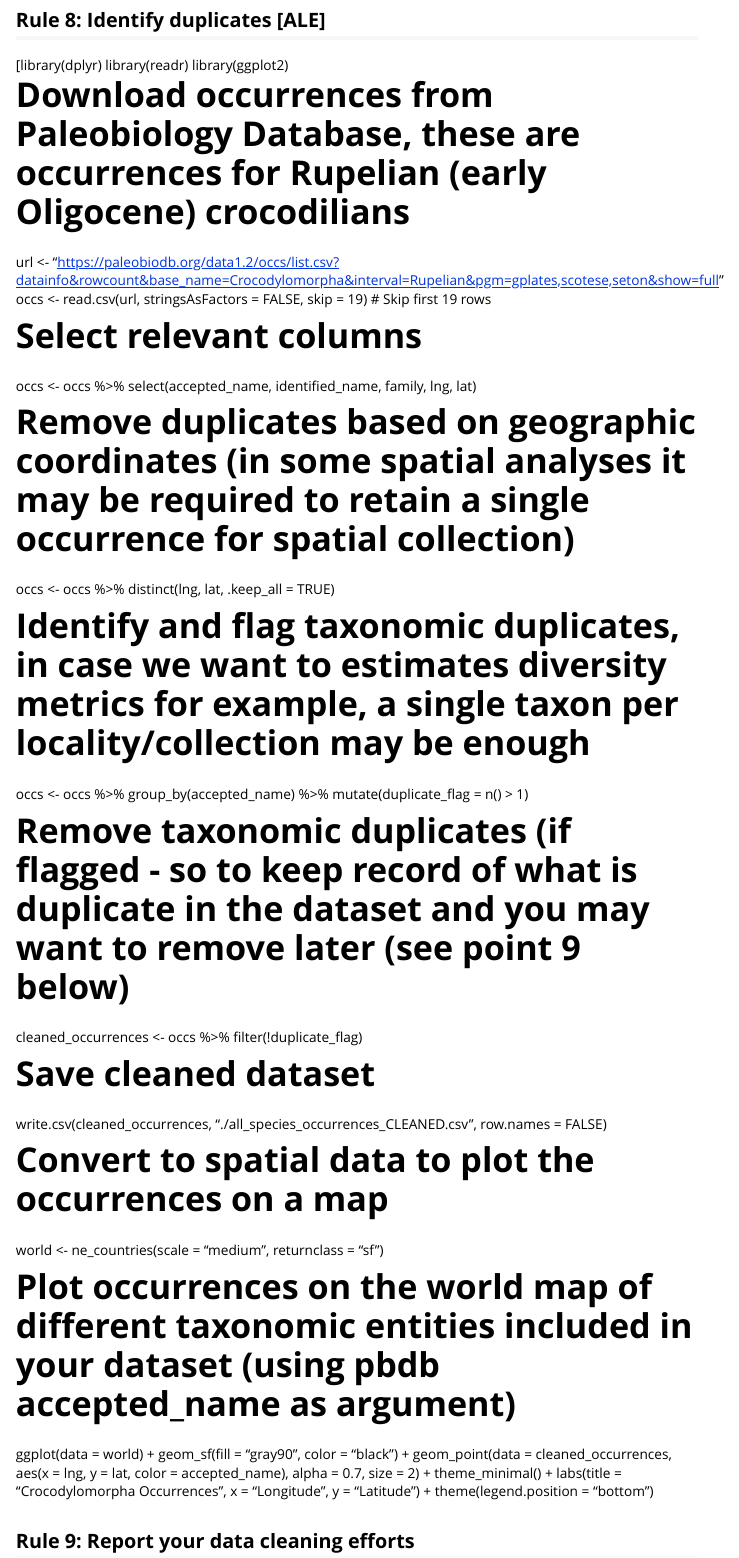
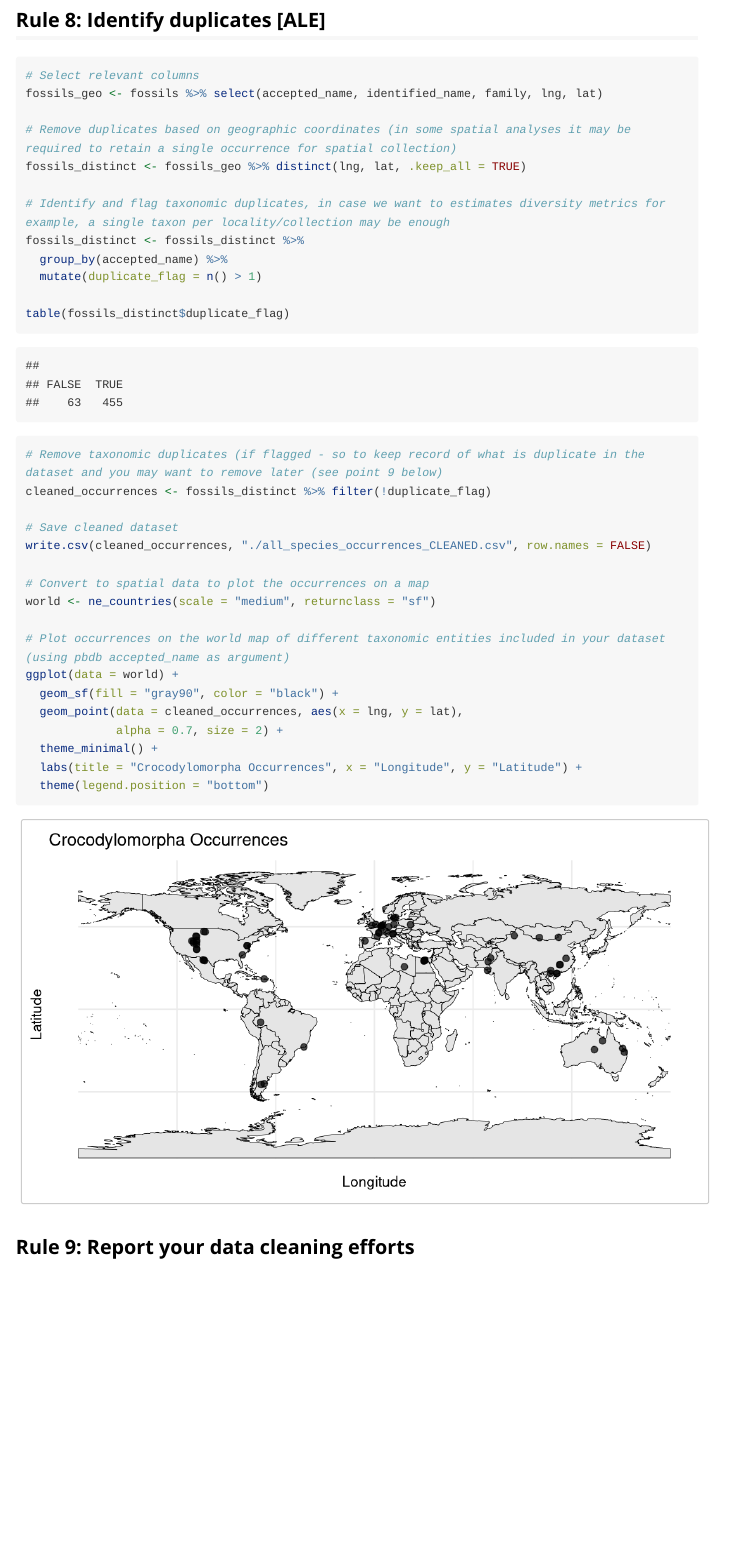
Before and after one commit to palaeoverse/ten-rules, an R Markdown document (vignettes/vignette.Rmd): the page in a window 1100 px wide, from 14080 px down. Rendered offline with R 4.5, knitr and Pandoc, with nearby package versions; some code elsewhere in the file could not run offline; long lines of code are wrapped.

Commit message:
Clean up Rule 8 a bit

````diff
--- a/vignettes/vignette.Rmd
+++ b/vignettes/vignette.Rmd
@@ -413,27 +413,22 @@ Overall, our dataset looks to be in good shape!
 
 ## Rule 8: Identify duplicates [ALE]
 
-[library(dplyr)
-library(readr)
-library(ggplot2)
-
-# Download occurrences from Paleobiology Database, these are occurrences for Rupelian (early Oligocene) crocodilians
-url <- "https://paleobiodb.org/data1.2/occs/list.csv?datainfo&rowcount&base_name=Crocodylomorpha&interval=Rupelian&pgm=gplates,scotese,seton&show=full"
-occs <- read.csv(url, stringsAsFactors = FALSE, skip = 19)  # Skip first 19 rows
-
+```{r}
 # Select relevant columns
-occs <- occs %>% select(accepted_name, identified_name, family, lng, lat)
+fossils_geo <- fossils %>% select(accepted_name, identified_name, family, lng, lat)
 
 # Remove duplicates based on geographic coordinates (in some spatial analyses it may be required to retain a single occurrence for spatial collection)
-occs <- occs %>% distinct(lng, lat, .keep_all = TRUE)
+fossils_distinct <- fossils_geo %>% distinct(lng, lat, .keep_all = TRUE)
 
 # Identify and flag taxonomic duplicates, in case we want to estimates diversity metrics for example, a single taxon per locality/collection may be enough
-occs <- occs %>%
+fossils_distinct <- fossils_distinct %>%
   group_by(accepted_name) %>%
   mutate(duplicate_flag = n() > 1)
 
+table(fossils_distinct$duplicate_flag)
+
 # Remove taxonomic duplicates (if flagged - so to keep record of what is duplicate in the dataset and you may want to remove later (see point 9 below)
-cleaned_occurrences <- occs %>% filter(!duplicate_flag)
+cleaned_occurrences <- fossils_distinct %>% filter(!duplicate_flag)
 
 # Save cleaned dataset
 write.csv(cleaned_occurrences, "./all_species_occurrences_CLEANED.csv", row.names = FALSE)
@@ -444,10 +439,12 @@ world <- ne_countries(scale = "medium", returnclass = "sf")
 # Plot occurrences on the world map of different taxonomic entities included in your dataset (using pbdb accepted_name as argument)
 ggplot(data = world) +
   geom_sf(fill = "gray90", color = "black") +
-  geom_point(data = cleaned_occurrences, aes(x = lng, y = lat, color = accepted_name), alpha = 0.7, size = 2) +
+  geom_point(data = cleaned_occurrences, aes(x = lng, y = lat),
+             alpha = 0.7, size = 2) +
   theme_minimal() +
   labs(title = "Crocodylomorpha Occurrences", x = "Longitude", y = "Latitude") +
   theme(legend.position = "bottom")
+```
 
 ## Rule 9: Report your data cleaning efforts
 
````
